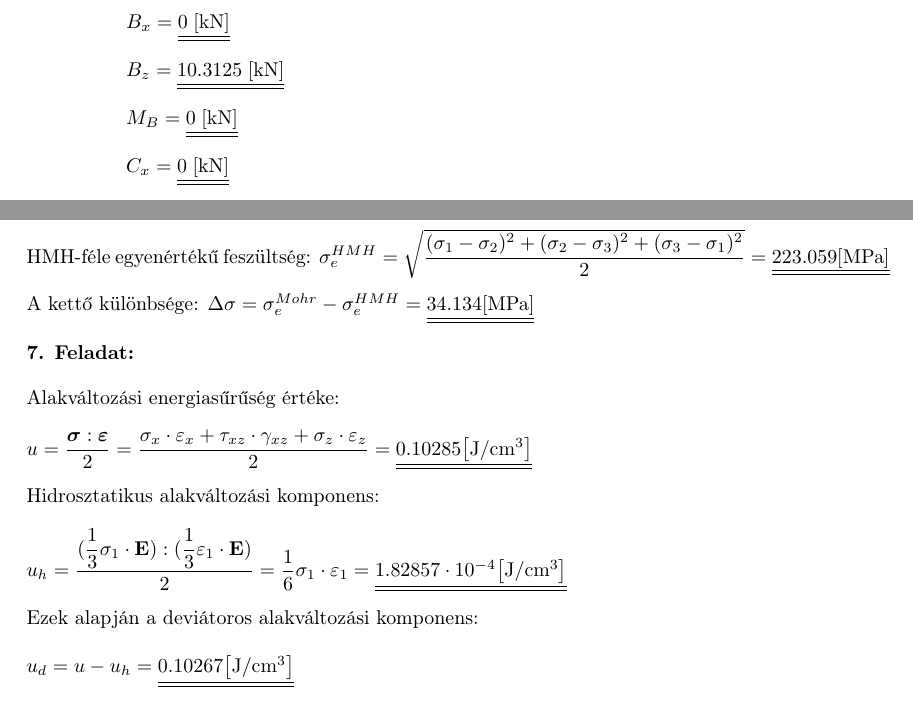
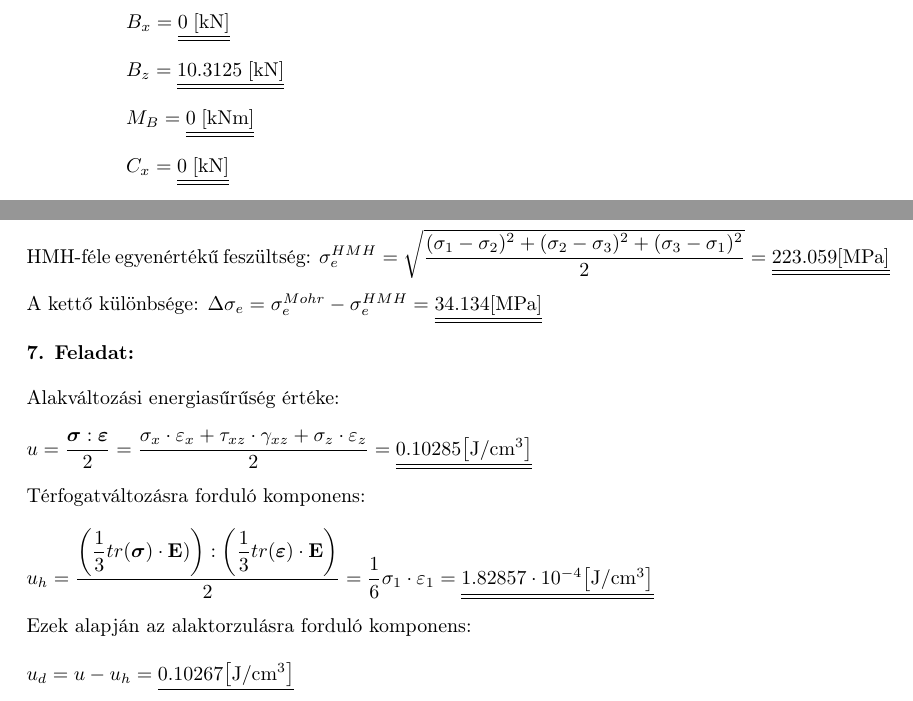
Before and after one commit to IlIlIlIlIlIlIlIlIlIlIlIlIlIlI/Sziltan2HF, a LaTeX document (Sziltan_2HF.tex): two parts of pages 3 and 9 of 9, joined at a grey line, cut so that both start at the same text. Compiled offline with pdfLaTeX.

Commit message:
Add files via upload

```diff
--- a/Sziltan_2HF.tex
+++ b/Sziltan_2HF.tex
@@ -106,7 +106,7 @@
 	\tabto{50pt}$A_z = \underline{\underline{-8.9375 \kn}}$\\\\
 	\tabto{50pt}$B_x = \underline{\underline{0 \kn}}$\\\\
 	\tabto{50pt}$B_z = \underline{\underline{10.3125 \kn}}$\\\\
-	\tabto{50pt}$M_B = \underline{\underline{0 \kn}}$\\\\
+	\tabto{50pt}$M_B = \underline{\underline{0 \knm}}$\\\\
 	\tabto{50pt}$C_x = \underline{\underline{0 \kn}}$\\\\
 	\tabto{50pt}$C_z = \underline{\underline{10.3125 \kn}}$
 	\newpage
@@ -291,12 +290,12 @@
 	\hatodik
 	Mohr-féle egyenértékű feszültség: $\sigma_e^{Mohr} = \sigma_1 - \sigma_3 = \underline{\underline{257.193 \mpa}}$\\\\
 	HMH-féle egyenértékű feszültség: $\sigma_e^{HMH} = \sqrt{\dfrac{(\sigma_1 - \sigma_2)^2 + (\sigma_2 - \sigma_3)^2 + (\sigma_3 - \sigma_1)^2}{2}} = \underline{\underline{223.059 \mpa}}$\\\\
-	A kettő különbsége: $\Delta\sigma = \sigma_e^{Mohr} - \sigma_e^{HMH} = \underline{\underline{34.134 \mpa}}$
+	A kettő különbsége: $\Delta\sigma_e = \sigma_e^{Mohr} - \sigma_e^{HMH} = \underline{\underline{34.134 \mpa}}$
 	\het
 	Alakváltozási energiasűrűség értéke:\\\\
 	$u = \dfrac{\boldsymbol{\sigma} : \boldsymbol{\varepsilon}}{2} = \dfrac{\sigma_x \cdot \varepsilon_x + \tau_{xz} \cdot \gamma_{xz} + \sigma_z \cdot \varepsilon_z}{2} = \underline{\underline{0.10285 \jpcm}}$\\\\
-	Hidrosztatikus alakváltozási komponens:\\\\
-	$u_h =  \dfrac{(\dfrac{1}{3}\sigma_1 \cdot \textbf{E}) : (\dfrac{1}{3}\varepsilon_1 \cdot \textbf{E})}{2} = \dfrac{1}{6}\sigma_1 \cdot \varepsilon_1 = \underline{\underline{1.82857 \cdot 10^{-4} \jpcm}}$\\\\
-	Ezek alapján a deviátoros alakváltozási komponens:\\\\
+	Térfogatváltozásra forduló komponens:\\\\
+	$u_h =  \dfrac{\left(\dfrac{1}{3}tr(\boldsymbol{\sigma}) \cdot \textbf{E})\right) : \left(\dfrac{1}{3}tr(\boldsymbol{\varepsilon}) \cdot \textbf{E}\right)}{2}= \dfrac{1}{6}\sigma_1 \cdot \varepsilon_1 = \underline{\underline{1.82857 \cdot 10^{-4} \jpcm}}$\\\\
+	Ezek alapján az alaktorzulásra forduló komponens:\\\\
 	$u_d = u - u_h = \underline{\underline{0.10267 \jpcm}}$
 \end{document}
```
Also changed, not shown: SZTA1.png, Sziltan_2HF.pdf, elmforg.png, hajlito.png, kocka.png, meretarany.png, Sziltan_2HF.tex (3 more changed lines), 3 other files.
